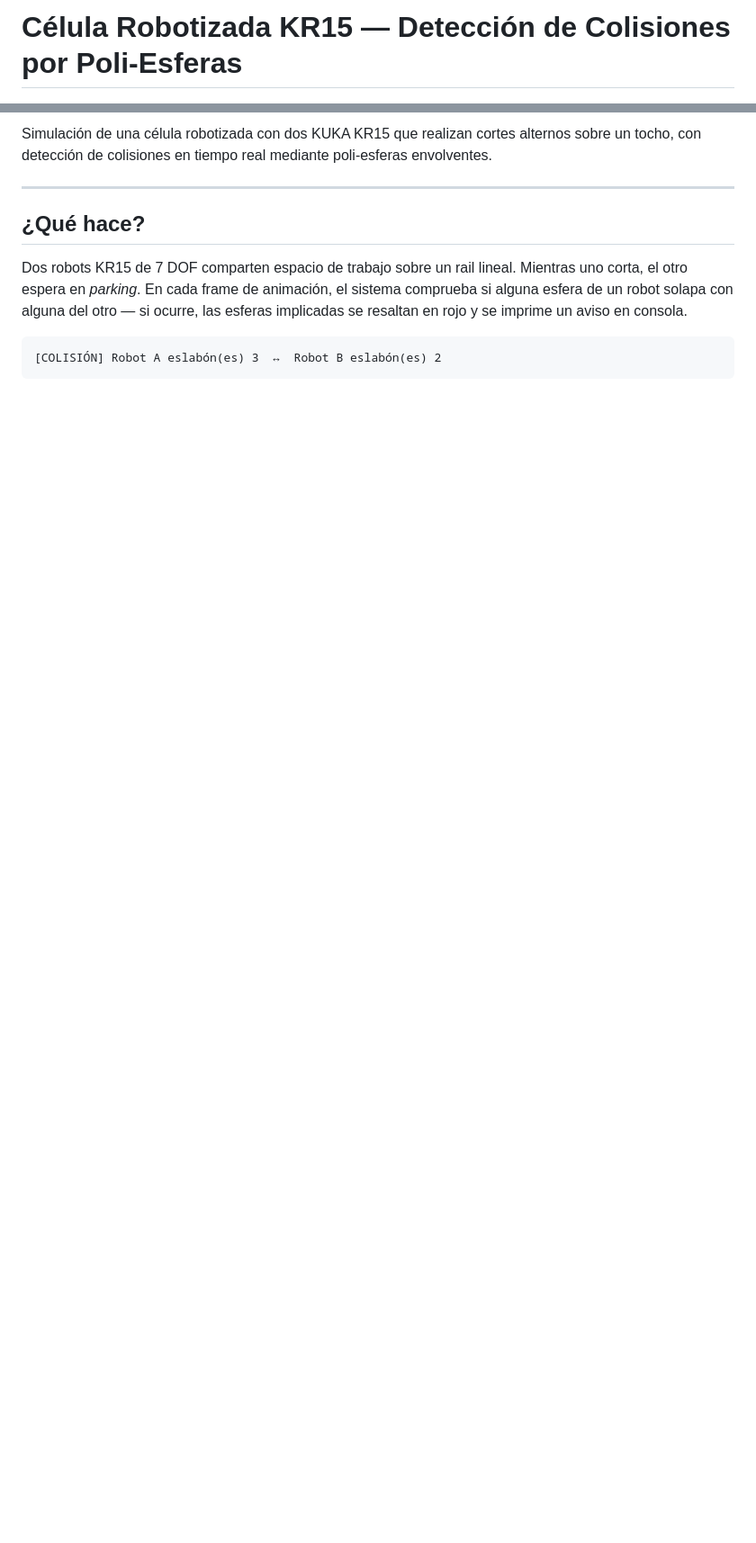
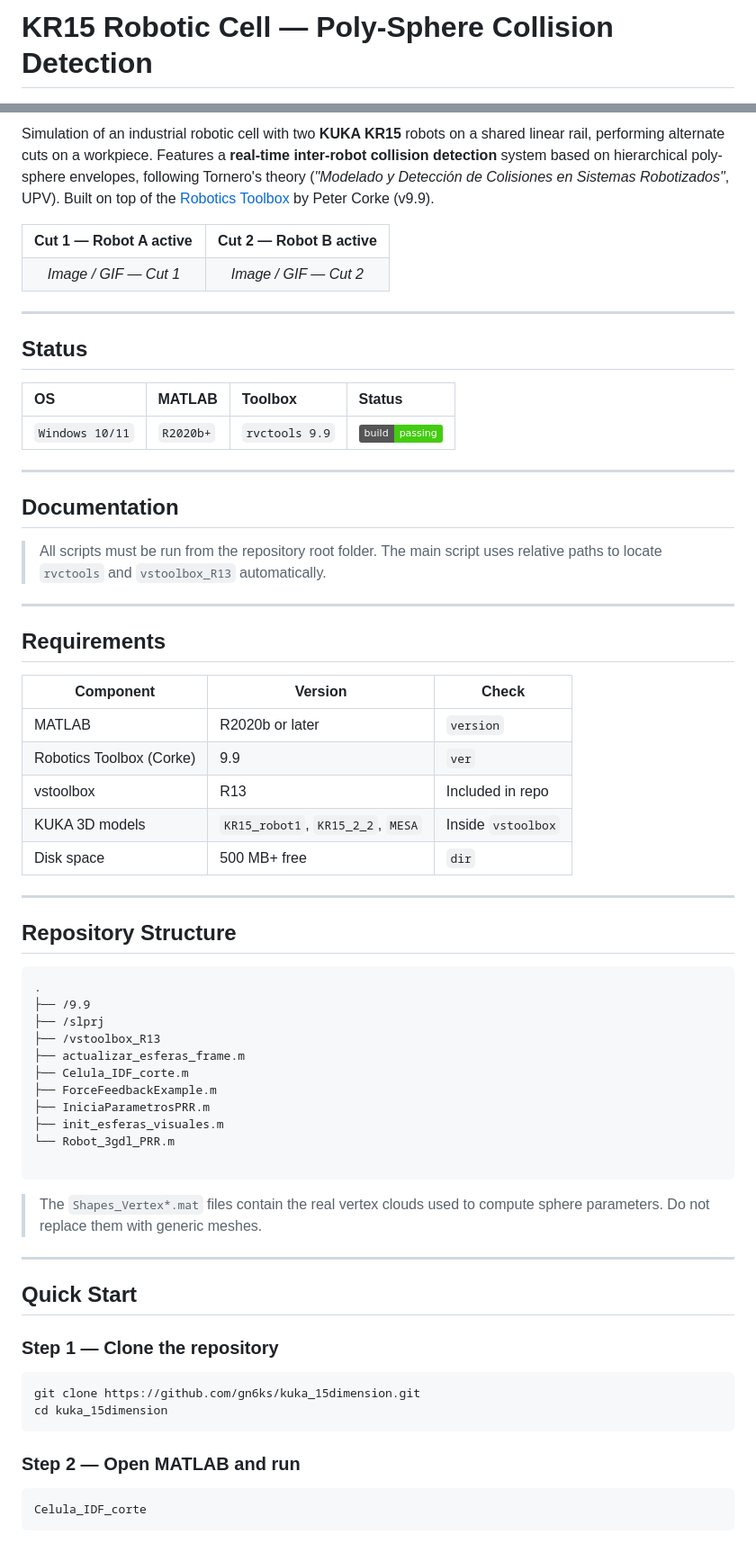
Before and after one commit to gn6ks/kuka_15dimension, a Markdown page: README.md, 2 parts joined by grey strips. Shown at 90% size. Rendered like a GitHub page; badges without logos; blank space fills up the shorter version.

Commit message:
fix: better readme style, lacks images and demos

````diff
--- a/README.md
+++ b/README.md
@@ -1,4 +1,4 @@
-# Célula Robotizada KR15 — Detección de Colisiones por Poli-Esferas
+# KR15 Robotic Cell — Poly-Sphere Collision Detection
 
 [![MATLAB](https://img.shields.io/badge/MATLAB-R2020b%2B-orange)](https://www.mathworks.com/)
 [![Robotics Toolbox](https://img.shields.io/badge/Robotics%20Toolbox-9.9-blue)](https://petercorke.com/toolboxes/robotics-toolbox/)
@@ -6,11 +7,77 @@
 
-Simulación de una célula robotizada con dos KUKA KR15 que realizan cortes alternos sobre un tocho, con detección de colisiones en tiempo real mediante poli-esferas envolventes.
+Simulation of an industrial robotic cell with two **KUKA KR15** robots on a shared linear rail, performing alternate cuts on a workpiece. Features a **real-time inter-robot collision detection** system based on hierarchical poly-sphere envelopes, following Tornero's theory (*"Modelado y Detección de Colisiones en Sistemas Robotizados"*, UPV). Built on top of the [Robotics Toolbox](https://petercorke.com/toolboxes/robotics-toolbox/) by Peter Corke (v9.9).
+
+<table>
+  <tr>
+    <th align="left" width="50%">Cut 1 — Robot A active</th>
+    <th align="left" width="50%">Cut 2 — Robot B active</th>
+  </tr>
+  <tr>
+    <td align="center"><i>Image / GIF — Cut 1</i></td>
+    <td align="center"><i>Image / GIF — Cut 2</i></td>
+  </tr>
+</table>
 
 ---
 
-## ¿Qué hace?
+## Status
 
-Dos robots KR15 de 7 DOF comparten espacio de trabajo sobre un rail lineal. Mientras uno corta, el otro espera en *parking*. En cada frame de animación, el sistema comprueba si alguna esfera de un robot solapa con alguna del otro — si ocurre, las esferas implicadas se resaltan en rojo y se imprime un aviso en consola.
+| OS | MATLAB | Toolbox | Status |
+|:---|:-------|:--------|:-------|
+| `Windows 10/11` | `R2020b+` | `rvctools 9.9` | [![Build](https://img.shields.io/badge/build-passing-brightgreen)]() |
+
+---
+
+## Documentation
+
+> All scripts must be run from the repository root folder. The main script uses relative paths to locate `rvctools` and `vstoolbox_R13` automatically.
+
+---
+
+## Requirements
+
+| Component | Version | Check |
+|-----------|---------|-------|
+| MATLAB | R2020b or later | `version` |
+| Robotics Toolbox (Corke) | 9.9 | `ver` |
+| vstoolbox | R13 | Included in repo |
+| KUKA 3D models | `KR15_robot1`, `KR15_2_2`, `MESA` | Inside `vstoolbox` |
+| Disk space | 500 MB+ free | `dir` |
+
+---
+
+## Repository Structure
 
 ```
-[COLISIÓN] Robot A eslabón(es) 3  ↔  Robot B eslabón(es) 2
+.
+├── /9.9
+├── /slprj
+├── /vstoolbox_R13
+├── actualizar_esferas_frame.m
+├── Celula_IDF_corte.m
+├── ForceFeedbackExample.m
+├── IniciaParametrosPRR.m
+├── init_esferas_visuales.m
+└── Robot_3gdl_PRR.m
+
+```
+
+> The `Shapes_Vertex*.mat` files contain the real vertex clouds used to compute sphere parameters. Do not replace them with generic meshes.
+
+---
+
+## Quick Start
+
+### Step 1 — Clone the repository
+
+```shell
+git clone https://github.com/gn6ks/kuka_15dimension.git
+cd kuka_15dimension
+```
+
+### Step 2 — Open MATLAB and run
+
+```matlab
+Celula_IDF_corte
+```
+
````
Also changed, not shown: other parts of README.md (+102 -60 lines).
